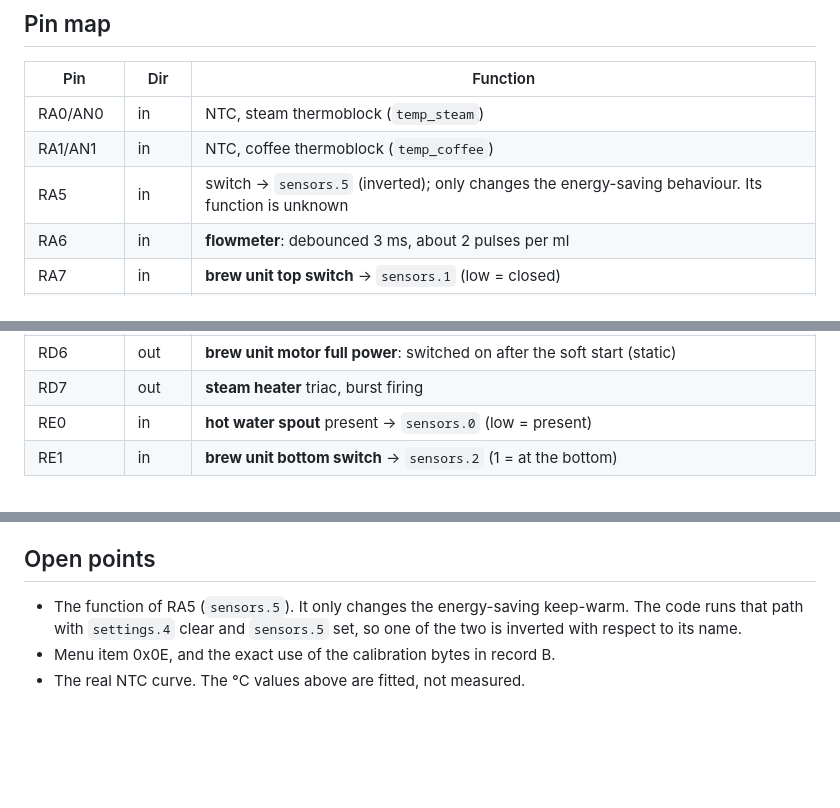
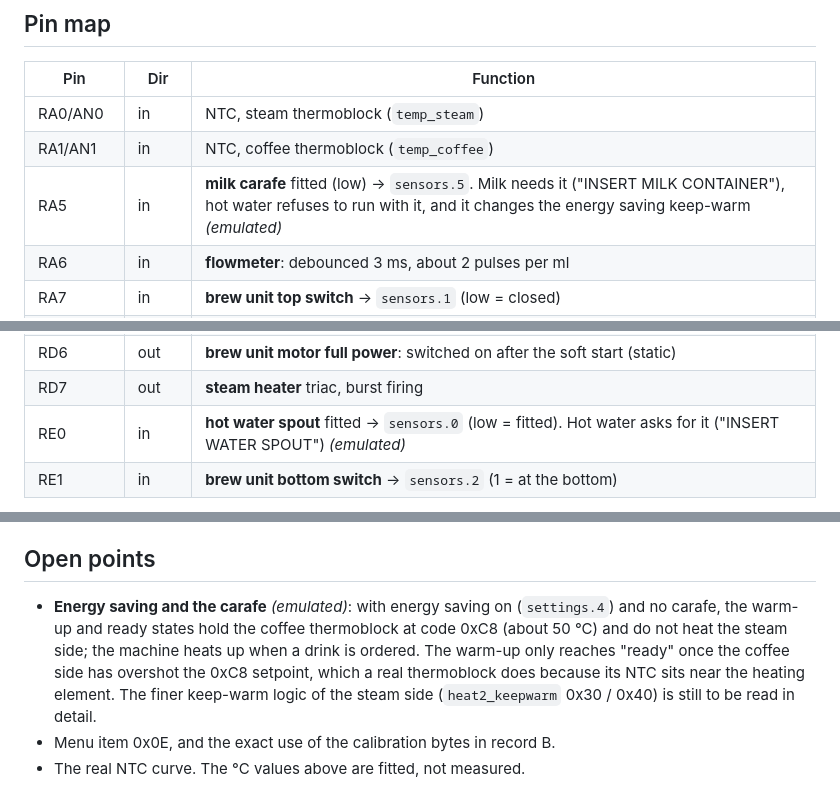
Before and after one commit to prototux/delonghi-re, a Markdown page: ecam23.450_displayboard_reverse/docs/powerboard.md, 3 parts joined by grey strips. GitHub-like rendering; blank space fills up the shorter version.

```diff
--- a/ecam23.450_displayboard_reverse/docs/powerboard.md
+++ b/ecam23.450_displayboard_reverse/docs/powerboard.md
@@ -60,7 +60,7 @@ Each pass of the loop then:
 |---|---|---|
 | RA0/AN0 | in | NTC, steam thermoblock (`temp_steam`) |
 | RA1/AN1 | in | NTC, coffee thermoblock (`temp_coffee`) |
-| RA5 | in | switch → `sensors.5` (inverted); only changes the energy-saving behaviour. Its function is unknown |
+| RA5 | in | **milk carafe** fitted (low) → `sensors.5`. Milk needs it ("INSERT MILK CONTAINER"), hot water refuses to run with it, and it changes the energy saving keep-warm *(emulated)* |
 | RA6 | in | **flowmeter**: debounced 3 ms, about 2 pulses per ml |
 | RA7 | in | **brew unit top switch** → `sensors.1` (low = closed) |
 | RB0 | in | **grounds container** switch, AC-sensed: toggling with the mains = missing → `sensors.3` |
@@ -80,7 +80,7 @@ Each pass of the loop then:
 | RD5 | out | **EV1** solenoid valve (static) |
 | RD6 | out | **brew unit motor full power**: switched on after the soft start (static) |
 | RD7 | out | **steam heater** triac, burst firing |
-| RE0 | in | **hot water spout** present → `sensors.0` (low = present) |
+| RE0 | in | **hot water spout** fitted → `sensors.0` (low = fitted). Hot water asks for it ("INSERT WATER SPOUT") *(emulated)* |
 | RE1 | in | **brew unit bottom switch** → `sensors.2` (1 = at the bottom) |
 
 - **Unused pins:** RA2–RA4, RB6/RB7 (ICSP), RC0, RD0, RE2 and RE3 are inputs or unused.
@@ -327,6 +327,6 @@ The listing and the emulator both contradict the area notes in these places:
 
 ## Open points
 
-- The function of RA5 (`sensors.5`). It only changes the energy-saving keep-warm. The code runs that path with `settings.4` clear and `sensors.5` set, so one of the two is inverted with respect to its name.
+- **Energy saving and the carafe** *(emulated)*: with energy saving on (`settings.4`) and no carafe, the warm-up and ready states hold the coffee thermoblock at code 0xC8 (about 50 °C) and do not heat the steam side; the machine heats up when a drink is ordered. The warm-up only reaches "ready" once the coffee side has overshot the 0xC8 setpoint, which a real thermoblock does because its NTC sits near the heating element. The finer keep-warm logic of the steam side (`heat2_keepwarm` 0x30 / 0x40) is still to be read in detail.
 - Menu item 0x0E, and the exact use of the calibration bytes in record B.
 - The real NTC curve. The °C values above are fitted, not measured.
```
Also changed, not shown: ecam23.450_displayboard_reverse/emulator/README.md (+28 -13 lines), ecam23.450_displayboard_reverse/docs/emulator.png, 10 other files.
